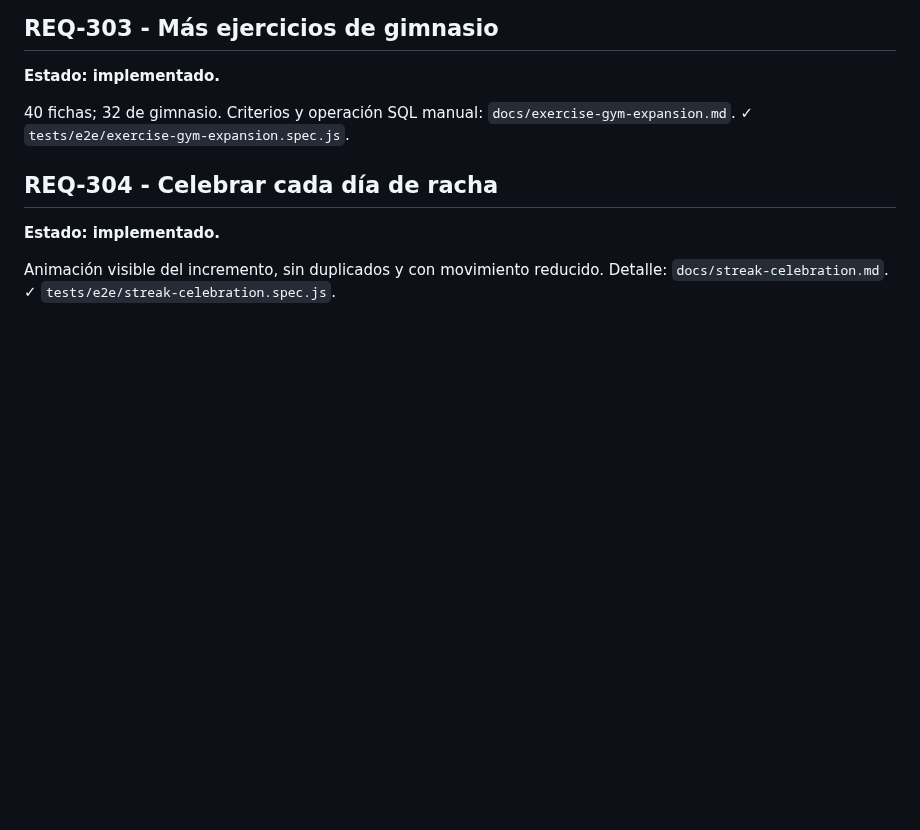
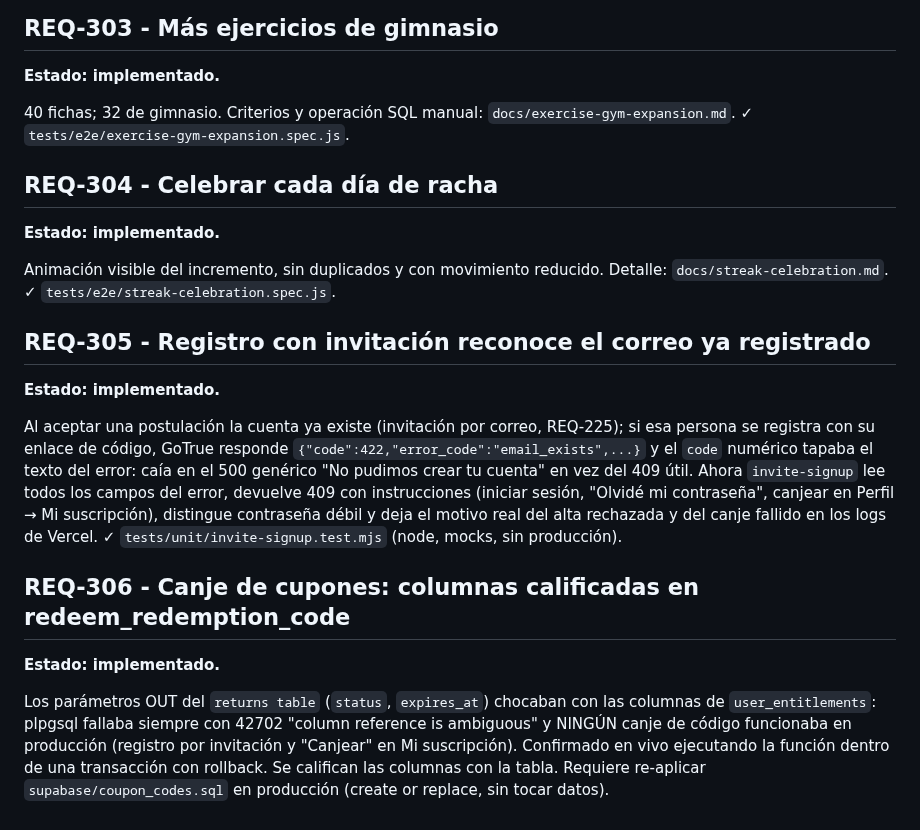
Before and after one commit to jlazoirus/Fitbud, a Markdown page: REQUIREMENTS.md, the part around the change. GitHub-like rendering; blank space fills up the shorter version.

Commit message:
docs: REQ-305/306 — entradas de requisitos para el fix de registro beta

```diff
--- a/REQUIREMENTS.md
+++ b/REQUIREMENTS.md
@@ -2145,3 +2145,14 @@ Detalle: `docs/exercise-progressions.md`.
 **Estado: implementado.**
 
 Animación visible del incremento, sin duplicados y con movimiento reducido. Detalle: `docs/streak-celebration.md`. ✓ `tests/e2e/streak-celebration.spec.js`.
+## REQ-305 - Registro con invitación reconoce el correo ya registrado
+
+**Estado: implementado.**
+
+Al aceptar una postulación la cuenta ya existe (invitación por correo, REQ-225); si esa persona se registra con su enlace de código, GoTrue responde `{"code":422,"error_code":"email_exists",...}` y el `code` numérico tapaba el texto del error: caía en el 500 genérico "No pudimos crear tu cuenta" en vez del 409 útil. Ahora `invite-signup` lee todos los campos del error, devuelve 409 con instrucciones (iniciar sesión, "Olvidé mi contraseña", canjear en Perfil → Mi suscripción), distingue contraseña débil y deja el motivo real del alta rechazada y del canje fallido en los logs de Vercel. ✓ `tests/unit/invite-signup.test.mjs` (node, mocks, sin producción).
+
+## REQ-306 - Canje de cupones: columnas calificadas en redeem_redemption_code
+
+**Estado: implementado.**
+
+Los parámetros OUT del `returns table` (`status`, `expires_at`) chocaban con las columnas de `user_entitlements`: plpgsql fallaba siempre con 42702 "column reference is ambiguous" y NINGÚN canje de código funcionaba en producción (registro por invitación y "Canjear" en Mi suscripción). Confirmado en vivo ejecutando la función dentro de una transacción con rollback. Se califican las columnas con la tabla. Requiere re-aplicar `supabase/coupon_codes.sql` en producción (create or replace, sin tocar datos).
```
